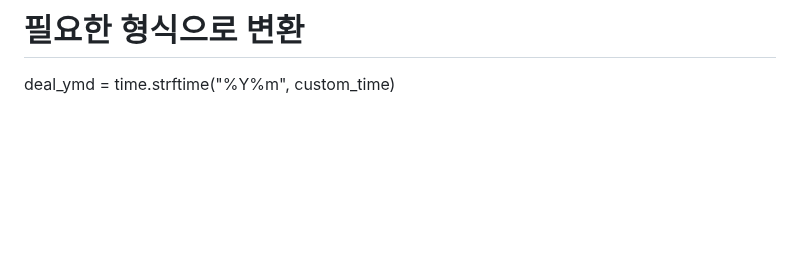
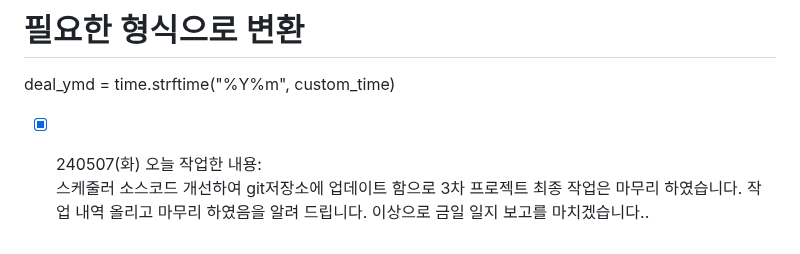
Before and after one commit to ParkWonBin/Codelabit_AICC_Project_03, a Markdown page: _ToDoList_1_jhoho0923.md, the part around the change. Rendered like a GitHub page; blank space fills up the shorter version.

Commit message:
....24-05-07
....

```diff
--- a/_ToDoList_1_jhoho0923.md
+++ b/_ToDoList_1_jhoho0923.md
@@ -2360,3 +2360,8 @@ custom_time = time.struct_time((2024, 3, 1, 0, 0, 0, 0, 0, -1))
 
 # 필요한 형식으로 변환
 deal_ymd = time.strftime("%Y%m", custom_time)
+
+
+- [x] 240507(화) 오늘 작업한 내용:
+스케줄러 소스코드 개선하여 git저장소에 업데이트 함으로 3차 프로젝트 최종 작업은 마무리 하였습니다.
+작업 내역 올리고 마무리 하였음을 알려 드립니다. 이상으로 금일 일지 보고를 마치겠습니다..
```
